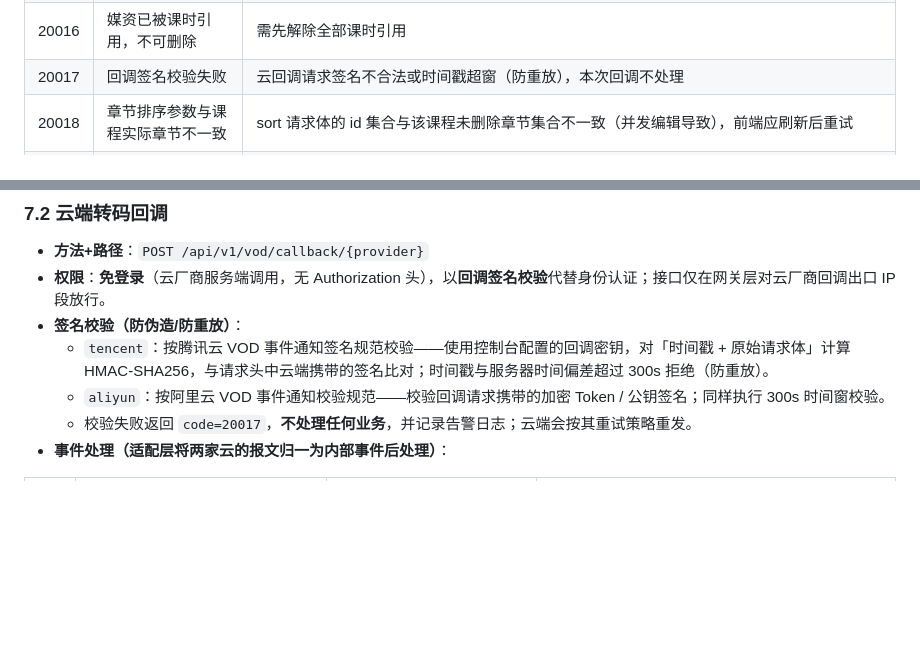
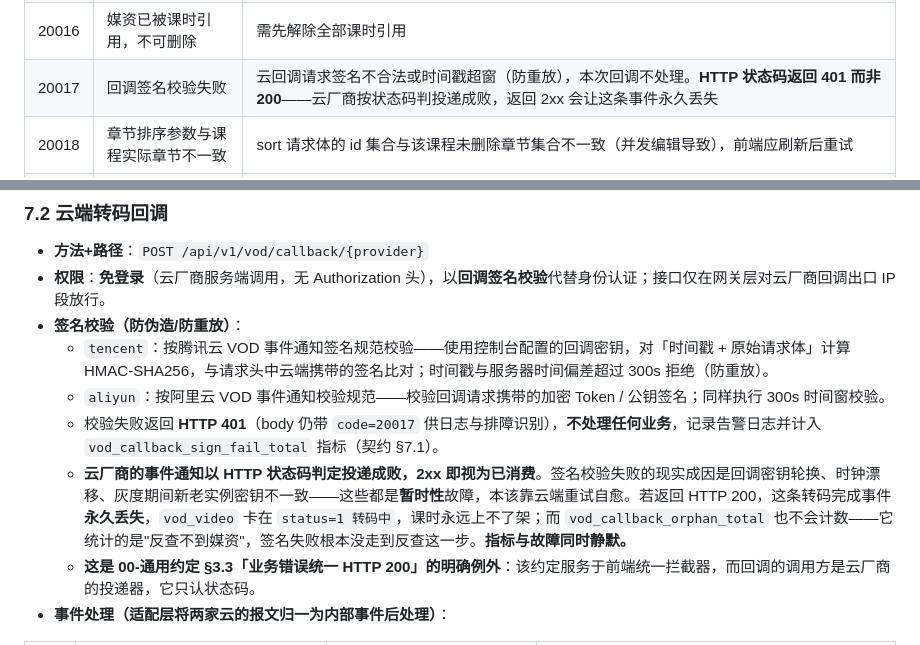
Before and after one commit to SaveW1nd/EduMatrix, a Markdown page: docs/03-API接口文档/03-课程与视频.md, 2 parts joined by grey strips. Rendered like a GitHub page; blank space fills up the shorter version.

Commit message:
fix(P1-9): 回调签名校验失败改返 HTTP 401，云端才会重试
云厂商的事件通知以 HTTP 状态码判定投递成败，2xx 即视为已消费。签名失败的现实
成因（密钥轮换、时钟漂移、灰度期新老实例密钥不一致）都是暂时性故障，本该靠
云端重试自愈；返回 HTTP 200 会让这条转码完成事件永久丢失，vod_video 卡在
status=1 转码中、课时永远上不了架。

更隐蔽的是指标也一起静默：vod_callback_orphan_total 统计的是"反查不到媒资"，
而签名失败根本没走到反查这一步，该指标不会计数。故障与告警同时消失。

- 03 §7.2：签名失败返回 HTTP 401，body 仍带 code=20017 供排障识别
- 00-通用约定 §3.3：明确记为"业务错误统一 HTTP 200"的例外——该约定服务于前端
  统一拦截器，而回调的调用方是云厂商投递器，它只认状态码
- 契约 §7.1：新增 vod_callback_sign_fail_total 指标，并写明它与 orphan 是两个
  不同的失败点

```diff
--- a/docs/03-API接口文档/03-课程与视频.md
+++ b/docs/03-API接口文档/03-课程与视频.md
@@ -127,7 +127,7 @@
 | 20014 | 课时不存在或不可见 | 课时不存在、已删除、`status=0` 隐藏、或课时类型与接口不匹配 |
 | 20015 | 媒资不存在或状态不允许该操作 | 媒资不存在、已删除，或状态不满足操作前置条件（凭证续签、重新转码、禁用/启用、发放播放凭证等，对齐 00-通用约定 9.3） |
 | 20016 | 媒资已被课时引用，不可删除 | 需先解除全部课时引用 |
-| 20017 | 回调签名校验失败 | 云回调请求签名不合法或时间戳超窗（防重放），本次回调不处理 |
+| 20017 | 回调签名校验失败 | 云回调请求签名不合法或时间戳超窗（防重放），本次回调不处理。**HTTP 状态码返回 401 而非 200**——云厂商按状态码判投递成败，返回 2xx 会让这条事件永久丢失 |
 | 20018 | 章节排序参数与课程实际章节不一致 | sort 请求体的 id 集合与该课程未删除章节集合不一致（并发编辑导致），前端应刷新后重试 |
 | 20019 | 课时类型与关联资源参数不匹配 | `lessonType=1` 未传 videoId，或 `lessonType=2` 未传 materialId |
 | 20020 | 该课时正在其他设备播放 | 心跳 `sessionId` 与当前活跃会话不一致，且活跃会话 60s 内仍有有效心跳（§8.2.1 规则 9）。前端须暂停并提示，**不得静默降级**——本码意味着这一端的时长全都不算 |
@@ -1523,7 +1523,9 @@ GET /api/v1/course/lessons/1954103000000000003/material
 - **签名校验（防伪造/防重放）**：
   - `tencent`：按腾讯云 VOD 事件通知签名规范校验——使用控制台配置的回调密钥，对「时间戳 + 原始请求体」计算 HMAC-SHA256，与请求头中云端携带的签名比对；时间戳与服务器时间偏差超过 300s 拒绝（防重放）。
   - `aliyun`：按阿里云 VOD 事件通知校验规范——校验回调请求携带的加密 Token / 公钥签名；同样执行 300s 时间窗校验。
-  - 校验失败返回 `code=20017`，**不处理任何业务**，并记录告警日志；云端会按其重试策略重发。
+  - 校验失败返回 **HTTP 401**（body 仍带 `code=20017` 供日志与排障识别），**不处理任何业务**，记录告警日志并计入 `vod_callback_sign_fail_total` 指标（契约 §7.1）。
+  - **云厂商的事件通知以 HTTP 状态码判定投递成败，2xx 即视为已消费**。签名校验失败的现实成因是回调密钥轮换、时钟漂移、灰度期间新老实例密钥不一致——这些都是**暂时性**故障，本该靠云端重试自愈。若返回 HTTP 200，这条转码完成事件**永久丢失**，`vod_video` 卡在 `status=1 转码中`，课时永远上不了架；而 `vod_callback_orphan_total` 也不会计数——它统计的是"反查不到媒资"，签名失败根本没走到反查这一步。**指标与故障同时静默。**
+  - **这是 00-通用约定 §3.3「业务错误统一 HTTP 200」的明确例外**：该约定服务于前端统一拦截器，而回调的调用方是云厂商的投递器，它只认状态码。
 - **事件处理（适配层将两家云的报文归一为内部事件后处理）**：
 
 | 内部事件 | 腾讯云事件 | 阿里云事件 | 处理动作 |
```
Also changed, not shown: docs/03-API接口文档/00-通用约定.md (+2 -1 lines), docs/DESIGN-CONTRACT.md (+1 -0 lines).
